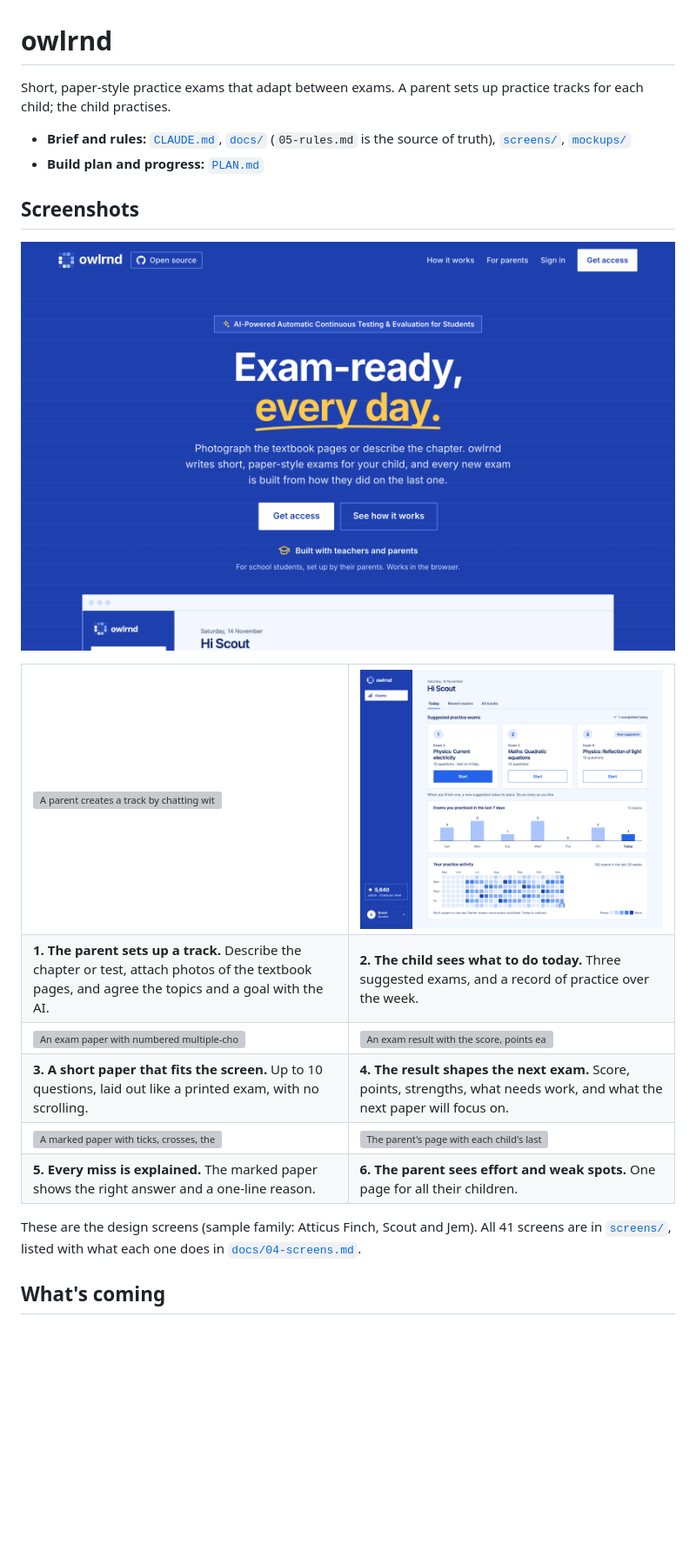
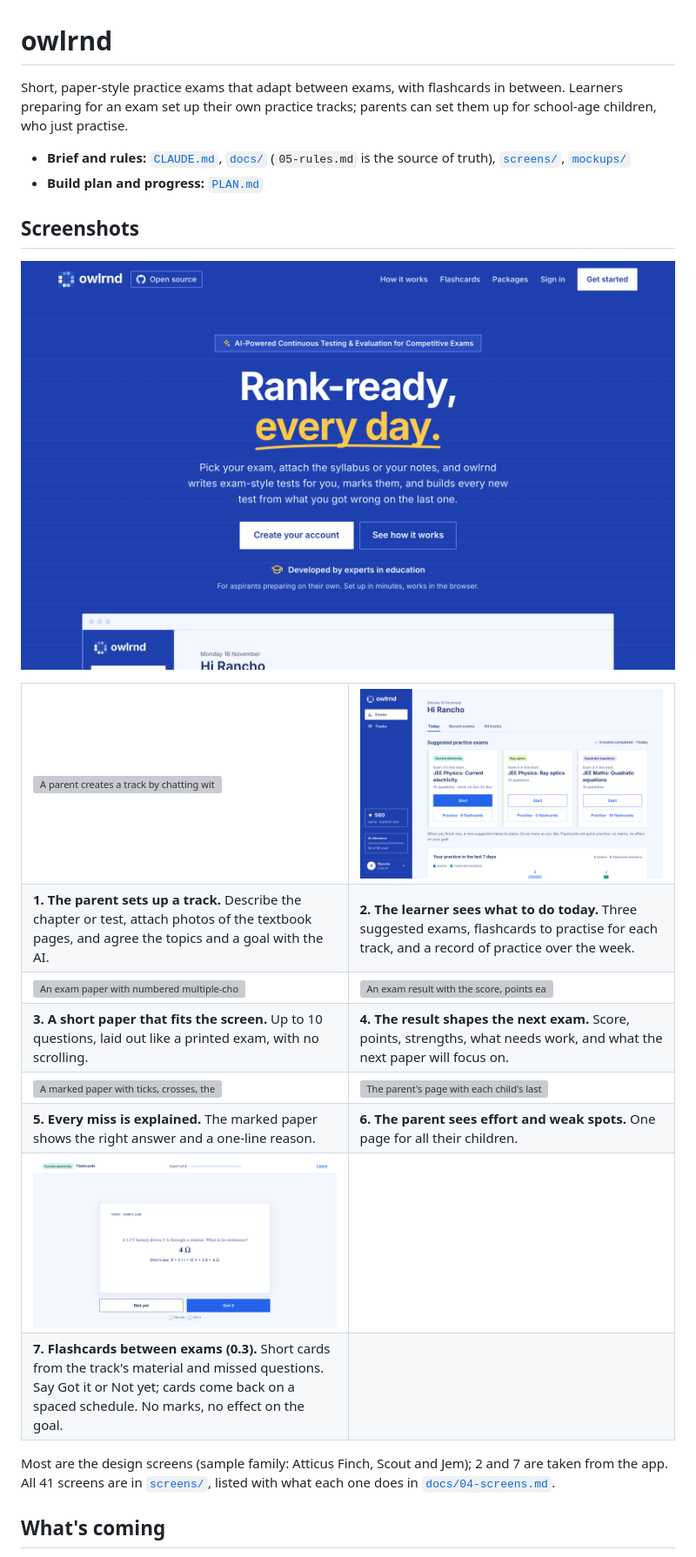
Before and after one commit to ukkoroth/owlrnd, a Markdown page: README.md, the part around one of its changes. Shown at 87% size. Rendered like a GitHub page; pictures changed too: docs/images/landing.png, docs/images/screens/3c_dashboard-today.png, docs/images/screens/fc-3_flashcard.png (added); blank space fills up the shorter version; grey boxes are pictures that could not be loaded.

```diff
--- a/README.md
+++ b/README.md
@@ -1,6 +1,6 @@
 # owlrnd
 
-Short, paper-style practice exams that adapt between exams. A parent sets up practice tracks for each child; the child practises.
+Short, paper-style practice exams that adapt between exams, with flashcards in between. Learners preparing for an exam set up their own practice tracks; parents can set them up for school-age children, who just practise.
 
 - **Brief and rules:** [`CLAUDE.md`](CLAUDE.md), [`docs/`](docs/) (`05-rules.md` is the source of truth), [`screens/`](screens/), [`mockups/`](mockups/)
 - **Build plan and progress:** [`PLAN.md`](PLAN.md)
@@ -16,7 +16,7 @@ Short, paper-style practice exams that adapt between exams. A parent sets up pra
   </tr>
   <tr>
     <td><b>1. The parent sets up a track.</b> Describe the chapter or test, attach photos of the textbook pages, and agree the topics and a goal with the AI.</td>
-    <td><b>2. The child sees what to do today.</b> Three suggested exams, and a record of practice over the week.</td>
+    <td><b>2. The learner sees what to do today.</b> Three suggested exams, flashcards to practise for each track, and a record of practice over the week.</td>
   </tr>
   <tr>
     <td><img src="docs/images/screens/4-1b_exam-paper.png" alt="An exam paper with numbered multiple-choice questions in a serif typeface"></td>
@@ -34,9 +34,17 @@ Short, paper-style practice exams that adapt between exams. A parent sets up pra
     <td><b>5. Every miss is explained.</b> The marked paper shows the right answer and a one-line reason.</td>
     <td><b>6. The parent sees effort and weak spots.</b> One page for all their children.</td>
   </tr>
+  <tr>
+    <td><img src="docs/images/screens/fc-3_flashcard.png" alt="A flashcard on Ohm's law with its answer, a one-line explanation, and Not yet and Got it buttons"></td>
+    <td></td>
+  </tr>
+  <tr>
+    <td><b>7. Flashcards between exams (0.3).</b> Short cards from the track's material and missed questions. Say Got it or Not yet; cards come back on a spaced schedule. No marks, no effect on the goal.</td>
+    <td></td>
+  </tr>
 </table>
 
-These are the design screens (sample family: Atticus Finch, Scout and Jem). All 41 screens are in [`screens/`](screens/), listed with what each one does in [`docs/04-screens.md`](docs/04-screens.md).
+Most are the design screens (sample family: Atticus Finch, Scout and Jem); 2 and 7 are taken from the app. All 41 screens are in [`screens/`](screens/), listed with what each one does in [`docs/04-screens.md`](docs/04-screens.md).
 
 ## What's coming
 
```
Also changed, not shown: other parts of README.md (+13 -6 lines), docs/09-roadmap.md (+2 -2 lines), 4 other files.
